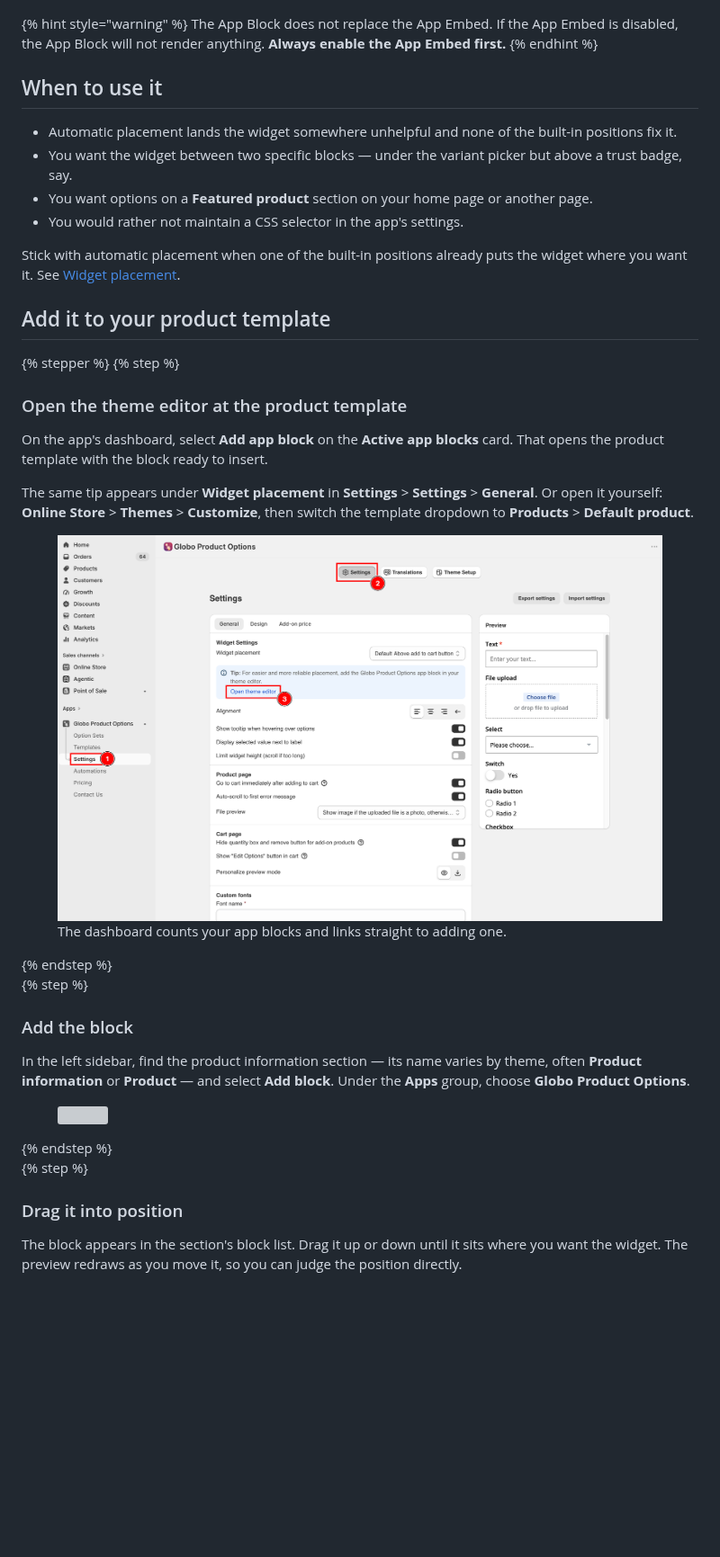
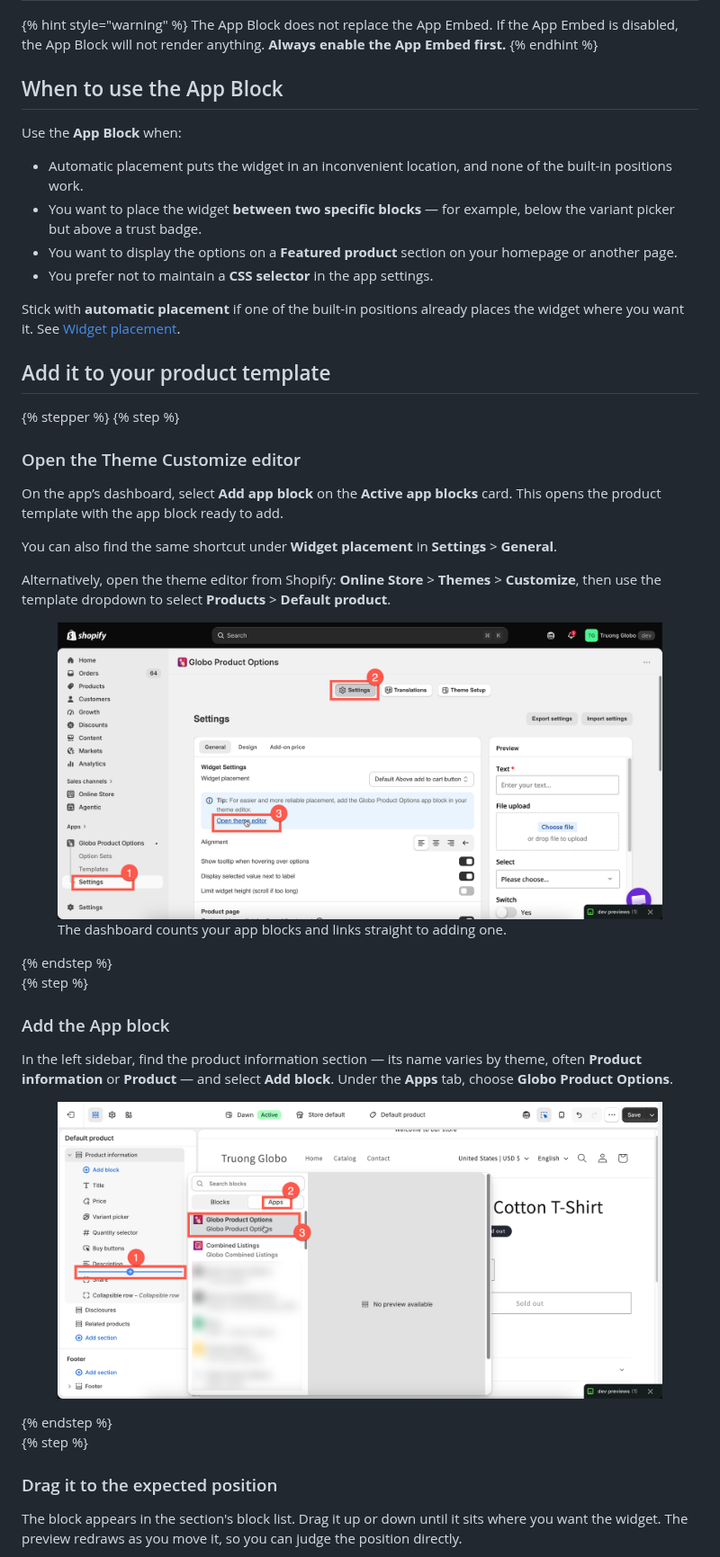
Before and after one commit to truong-globo/gpo-docs-2.0, a Markdown page: getting-started/add-the-app-block.md, the part around one of its changes. Shown at 90% size. GitHub-like rendering; pictures changed too: .gitbook/assets/2026-08-27_14-13-07.png (added), .gitbook/assets/2026-08-27_14-15-27.png (added); blank space fills up the shorter version; grey boxes are pictures that could not be loaded.

Commit message:
GITBOOK-22: change request with no subject merged in GitBook

```diff
--- a/getting-started/add-the-app-block.md
+++ b/getting-started/add-the-app-block.md
@@ -22,38 +22,42 @@ You can simply drag the App Block to your preferred position in the product temp
 The App Block does not replace the App Embed. If the App Embed is disabled, the App Block will not render anything. **Always enable the App Embed first.**
 {% endhint %}
 
-## When to use it
+## When to use the App Block
 
-* Automatic placement lands the widget somewhere unhelpful and none of the built-in positions fix it.
-* You want the widget between two specific blocks — under the variant picker but above a trust badge, say.
-* You want options on a **Featured product** section on your home page or another page.
-* You would rather not maintain a CSS selector in the app's settings.
+Use the **App Block** when:
 
-Stick with automatic placement when one of the built-in positions already puts the widget where you want it. See [Widget placement](../storefront/widget-placement.md).
+* Automatic placement puts the widget in an inconvenient location, and none of the built-in positions work.
+* You want to place the widget **between two specific blocks** — for example, below the variant picker but above a trust badge.
+* You want to display the options on a **Featured product** section on your homepage or another page.
+* You prefer not to maintain a **CSS selector** in the app settings.
+
+Stick with **automatic placement** if one of the built-in positions already places the widget where you want it. See [Widget placement](../storefront/widget-placement.md).
 
 ## Add it to your product template
 
 {% stepper %}
 {% step %}
-### Open the theme editor at the product template
+### Open the Theme Customize editor
 
-On the app's dashboard, select **Add app block** on the **Active app blocks** card. That opens the product template with the block ready to insert.
+On the app’s dashboard, select **Add app block** on the **Active app blocks** card. This opens the product template with the app block ready to add.
 
-The same tip appears under **Widget placement** in **Settings** > **Settings** > **General**. Or open it yourself: **Online Store** > **Themes** > **Customize**, then switch the template dropdown to **Products** > **Default product**.
+You can also find the same shortcut under **Widget placement** in **Settings** > **General**.
 
-<figure><img src="../.gitbook/assets/app block.png" alt="The Active app blocks card on the dashboard with the Add app block button"><figcaption><p>The dashboard counts your app blocks and links straight to adding one.</p></figcaption></figure>
+Alternatively, open the theme editor from Shopify: **Online Store** > **Themes** > **Customize**, then use the template dropdown to select **Products** > **Default product**.
+
+<figure><img src="../.gitbook/assets/2026-08-27_14-13-07.png" alt="The Active app blocks card on the dashboard with the Add app block button"><figcaption><p>The dashboard counts your app blocks and links straight to adding one.</p></figcaption></figure>
 {% endstep %}
 
 {% step %}
-### Add the block
+### Add the App block
 
-In the left sidebar, find the product information section — its name varies by theme, often **Product information** or **Product** — and select **Add block**. Under the **Apps** group, choose **Globo Product Options**.
+In the left sidebar, find the product information section — its name varies by theme, often **Product information** or **Product** — and select **Add block**. Under the **Apps** tab, choose **Globo Product Options**.
 
-<figure><img src="../.gitbook/assets/app block 2.png" alt=""><figcaption></figcaption></figure>
+<figure><img src="../.gitbook/assets/2026-08-27_14-15-27.png" alt=""><figcaption></figcaption></figure>
 {% endstep %}
 
 {% step %}
-### Drag it into position
+### Drag it to the expected position
 
 The block appears in the section's block list. Drag it up or down until it sits where you want the widget. The preview redraws as you move it, so you can judge the position directly.
 
```
Also changed, not shown: other parts of getting-started/add-the-app-block.md (+16 -9 lines), .gitbook/assets/2026-08-27_14-18-03.png (added).
